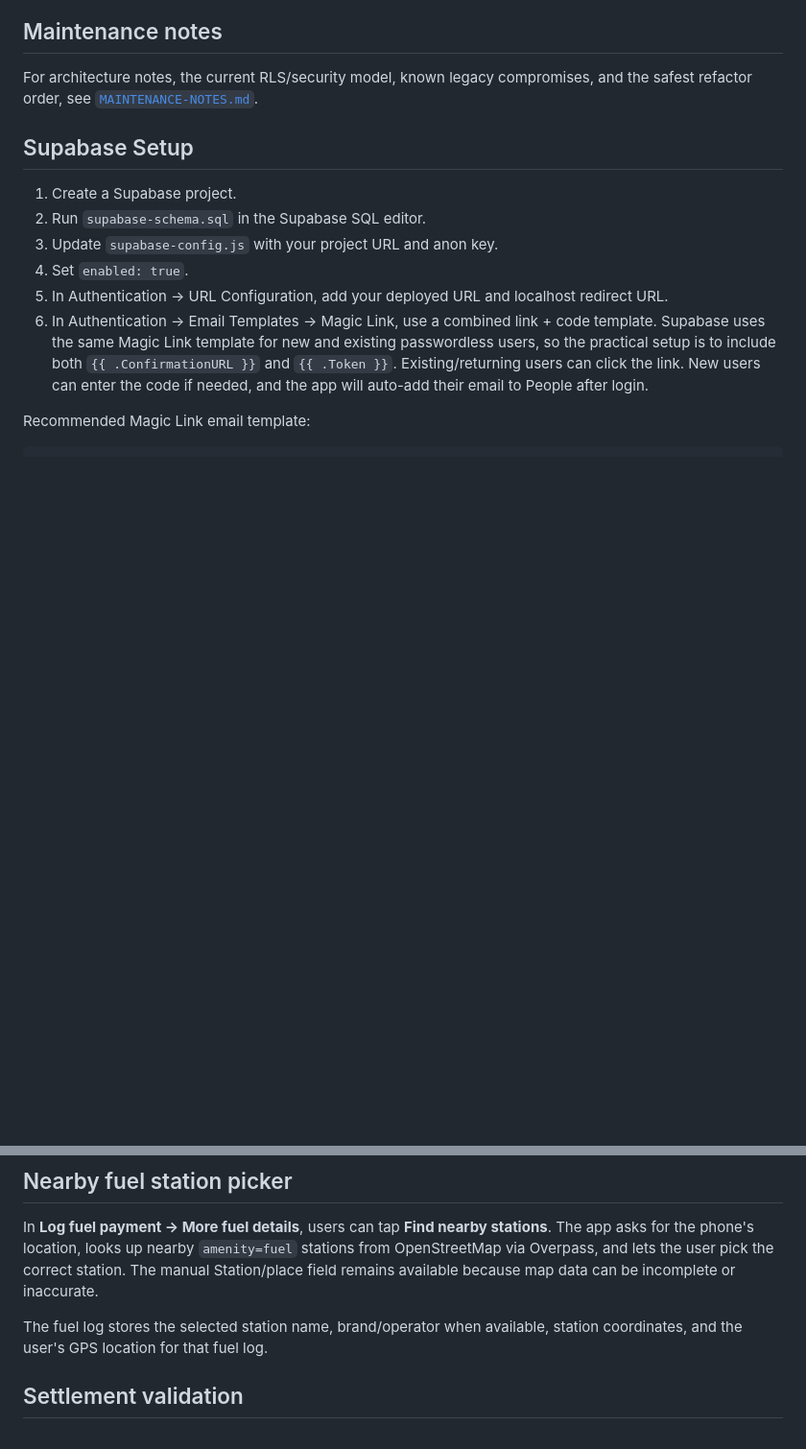
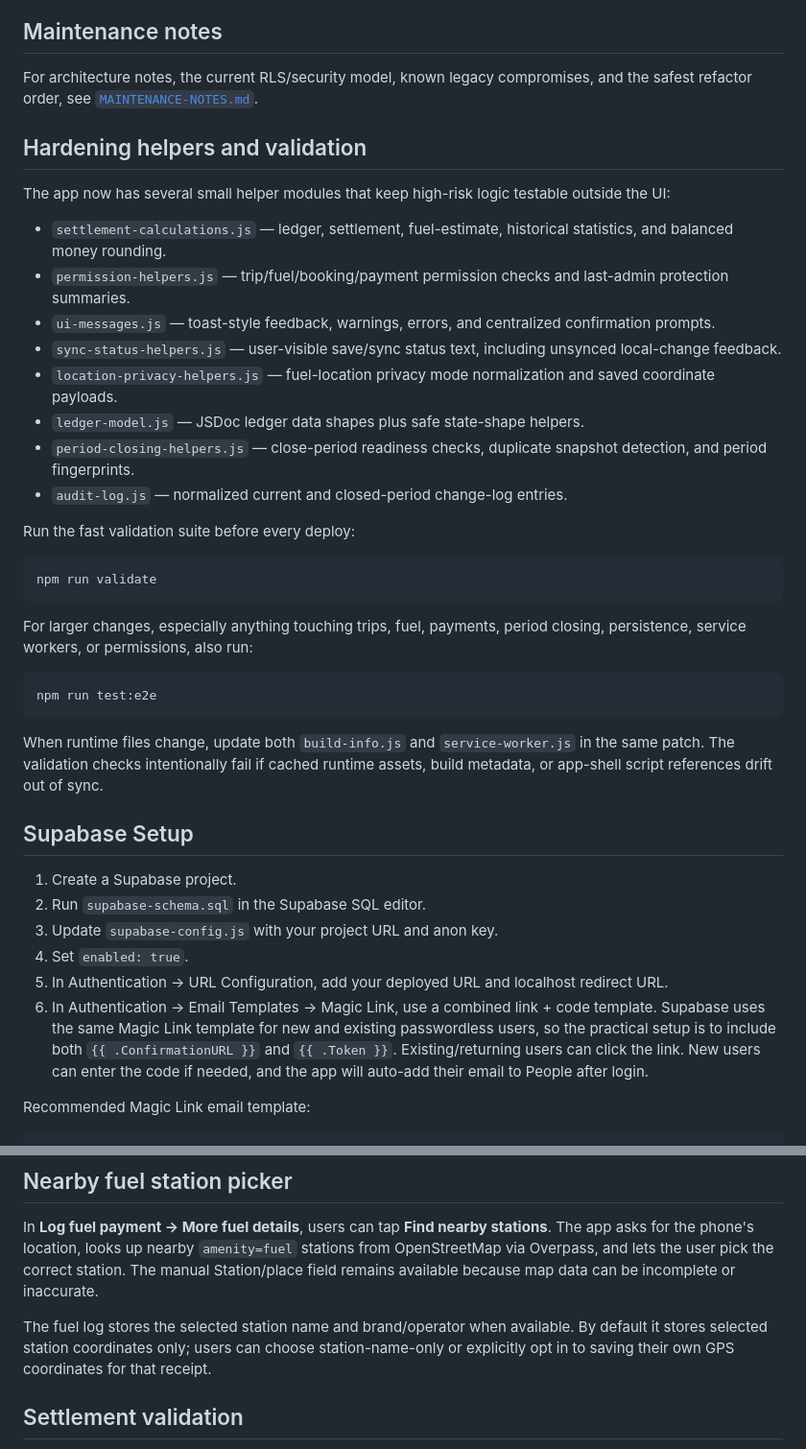
Before and after one commit to cjo2343/fuel_sharing, a Markdown page: README.md, 2 parts joined by grey strips. Shown at 96% size. Drawn GitHub-style; blank space fills up the shorter version.

````diff
--- a/README.md
+++ b/README.md
@@ -37,6 +37,34 @@ For production or existing Supabase projects, see [`DEPLOYMENT-CHECKLIST.md`](DE
 ## Maintenance notes
 
 For architecture notes, the current RLS/security model, known legacy compromises, and the safest refactor order, see [`MAINTENANCE-NOTES.md`](MAINTENANCE-NOTES.md).
+
+
+## Hardening helpers and validation
+
+The app now has several small helper modules that keep high-risk logic testable outside the UI:
+
+- `settlement-calculations.js` — ledger, settlement, fuel-estimate, historical statistics, and balanced money rounding.
+- `permission-helpers.js` — trip/fuel/booking/payment permission checks and last-admin protection summaries.
+- `ui-messages.js` — toast-style feedback, warnings, errors, and centralized confirmation prompts.
+- `sync-status-helpers.js` — user-visible save/sync status text, including unsynced local-change feedback.
+- `location-privacy-helpers.js` — fuel-location privacy mode normalization and saved coordinate payloads.
+- `ledger-model.js` — JSDoc ledger data shapes plus safe state-shape helpers.
+- `period-closing-helpers.js` — close-period readiness checks, duplicate snapshot detection, and period fingerprints.
+- `audit-log.js` — normalized current and closed-period change-log entries.
+
+Run the fast validation suite before every deploy:
+
+```sh
+npm run validate
+```
+
+For larger changes, especially anything touching trips, fuel, payments, period closing, persistence, service workers, or permissions, also run:
+
+```sh
+npm run test:e2e
+```
+
+When runtime files change, update both `build-info.js` and `service-worker.js` in the same patch. The validation checks intentionally fail if cached runtime assets, build metadata, or app-shell script references drift out of sync.
 
 ## Supabase Setup
 
@@ -201,7 +229,7 @@ This version makes cloud saving more explicit. The top bar now shows both the sy
 
 In **Log fuel payment -> More fuel details**, users can tap **Find nearby stations**. The app asks for the phone's location, looks up nearby `amenity=fuel` stations from OpenStreetMap via Overpass, and lets the user pick the correct station. The manual Station/place field remains available because map data can be incomplete or inaccurate.
 
-The fuel log stores the selected station name, brand/operator when available, station coordinates, and the user's GPS location for that fuel log.
+The fuel log stores the selected station name and brand/operator when available. By default it stores selected station coordinates only; users can choose station-name-only or explicitly opt in to saving their own GPS coordinates for that receipt.
 
 ## Settlement validation
 
````
Also changed, not shown: DEPLOYMENT-CHECKLIST.md (+20 -14 lines), MAINTENANCE-NOTES.md (+50 -20 lines).
